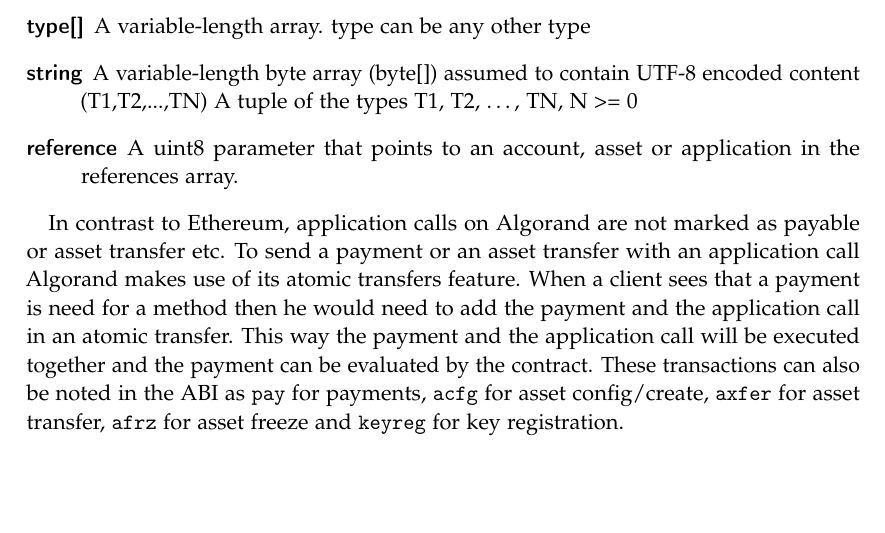
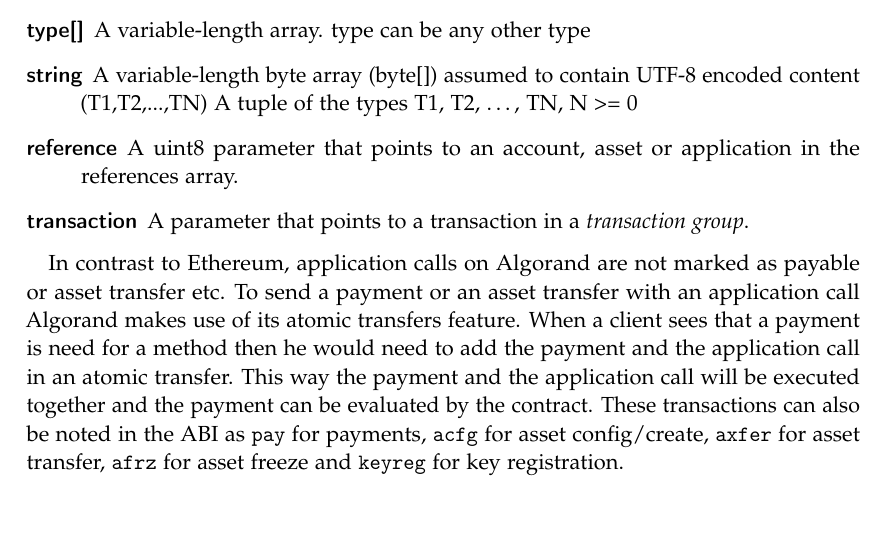
Before and after one commit to denispaluca/msc-thesis, a LaTeX thesis (main.tex, which reads chapters/02_background.tex): part of page 17 of 31, cut so that both start at the same text. Compiled offline with pdfLaTeX.

Commit message:
Add transaction type to types

```diff
--- a/chapters/02_background.tex
+++ b/chapters/02_background.tex
@@ -84,6 +84,7 @@
     \item[string] A variable-length byte array (byte[]) assumed to contain UTF-8 encoded content
         (T1,T2,...,TN) A tuple of the types T1, T2, …, TN, N >= 0
     \item[reference] A uint8 parameter that points to an account, asset or application in the references array.
+    \item[transaction] A parameter that points to a transaction in a \textit{transaction group}.
 \end{description}
 
 In contrast to Ethereum, application calls on Algorand are not marked as payable or asset transfer etc. To send a payment or an asset transfer with an application call Algorand makes use of its atomic transfers feature. When a client sees that a payment is need for a method then he would need to add the payment and the application call in an atomic transfer. This way the payment and the application call will be executed together and the payment can be evaluated by the contract. These transactions can also be noted in the ABI as \texttt{pay} for payments, \texttt{acfg} for asset config/create, \texttt{axfer} for asset transfer, \texttt{afrz} for asset freeze and \texttt{keyreg} for key registration.
```
